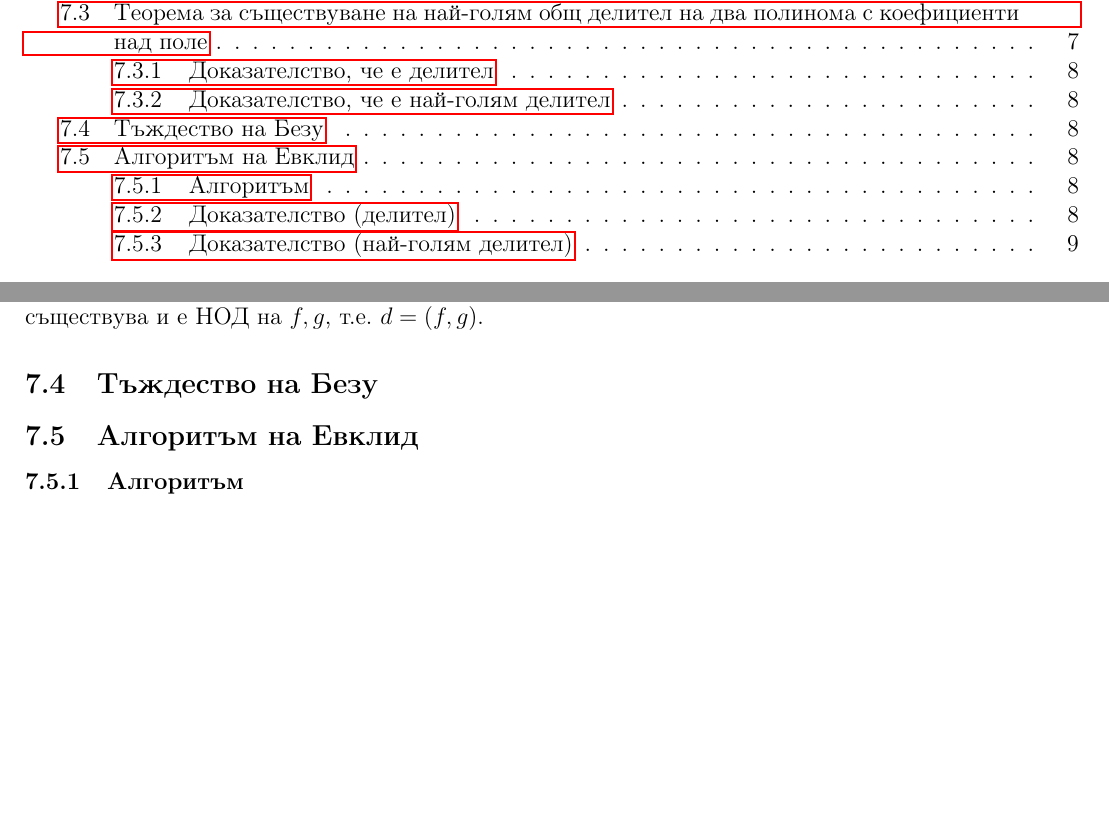
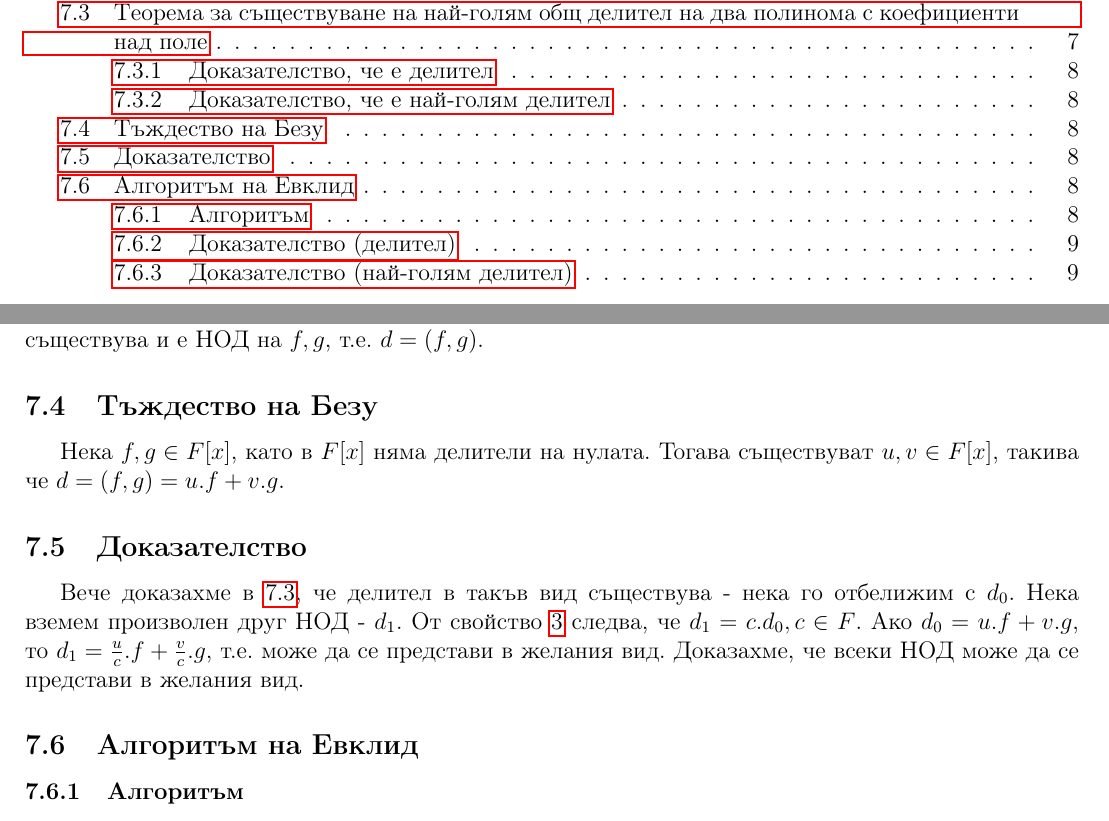
Before and after one commit to kosyonikolov/FinalStupidty2021, a LaTeX document (26/polynomials.tex): two parts of pages 2 and 8 of 9, joined at a grey line, cut so that both start at the same text, the shorter picture padded with empty space. Compiled offline with pdfLaTeX.

Commit message:
add bezout

```diff
--- a/26/polynomials.tex
+++ b/26/polynomials.tex
@@ -300,6 +301,13 @@ f - (M_0 . f + N_0 . g)q =
 доказахме, че $d$ съществува и е НОД на $f,g$, т.е. $d = (f,g)$.
 
 \subsection{Тъждество на Безу}
+Нека $f,g \in F[x]$, като в $F[x]$ няма делители на нулата. Тогава съществуват $u,v \in F[x]$, такива че $d= (f,g) = u.f + v.g$.
+
+\subsection{Доказателство}
+Вече доказахме в \ref{sec:gcd_exist}, че делител в такъв вид съществува - нека го отбелижим с $d_0$. Нека вземем произволен
+друг НОД - $d_1$. От свойство \ref{div_prop:mutual_div} следва, че $d_1 = c . d_0, c \in F$. Ако $d_0 = u.f + v.g$, то
+$d_1 = \frac{u}{c} . f + \frac{v}{c} . g$, т.е. може да се представи в желания вид. Доказахме, че всеки НОД може да се
+представи в желания вид.
 
 \subsection{Алгоритъм на Евклид}
 \subsubsection{Алгоритъм}
```
Also changed, not shown: 26/polynomials.tex (3 more changed lines).
